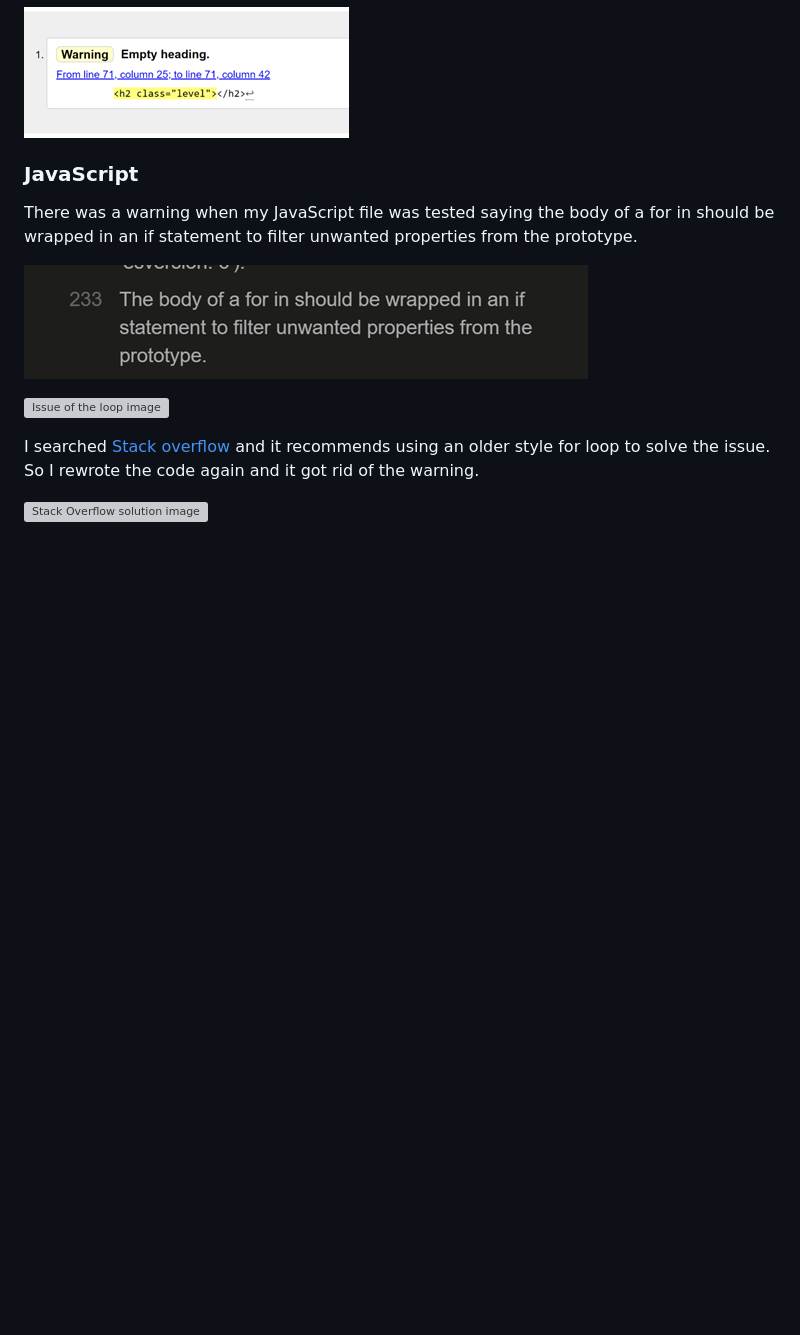
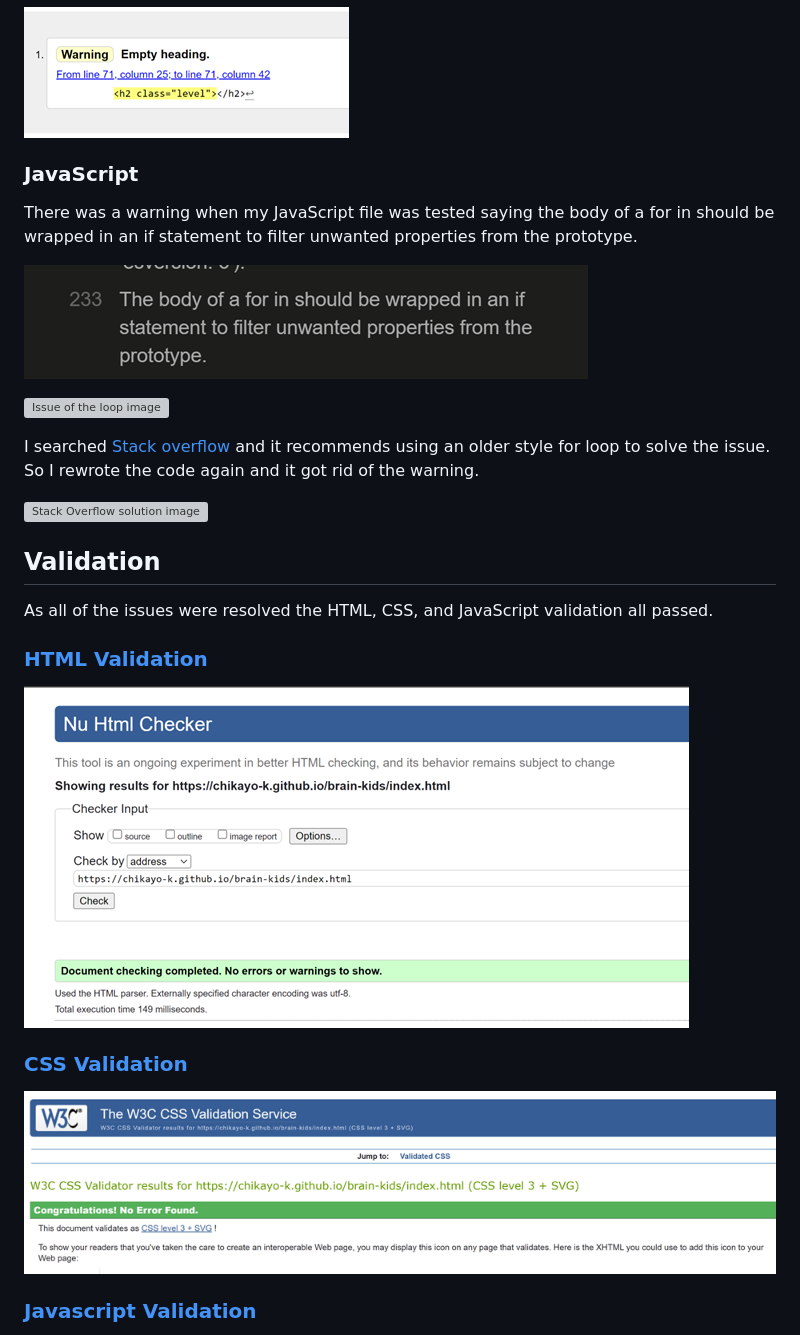
Before and after one commit to Chikayo-k/brain-kids, a Markdown page: README.md, the part around the change printed below. Rendered like a GitHub page; pictures changed too: assets/docs/validation/css-validation.png (added), assets/docs/validation/html-validation.png (added); blank space fills up the shorter version; grey boxes are pictures that could not be loaded.

Commit message:
Add validation section in README

```diff
--- a/README.md
+++ b/README.md
@@ -286,3 +286,18 @@ There was a warning when my JavaScript file was tested saying the body of a for
 I searched [Stack overflow](https://stackoverflow.com/questions/1963102/what-does-the-jslint-error-body-of-a-for-in-should-be-wrapped-in-an-if-statemen) and it recommends using an older style for loop to solve the issue. So I rewrote the code again and it got rid of the warning.
 
 ![Stack Overflow solution image](./assets/docs/bugs-improvements/stack-overflow.png)
+
+## Validation
+
+As all of the issues were resolved the HTML, CSS, and JavaScript validation all passed.
+
+### [HTML Validation](https://validator.w3.org/#validate_by_uri)
+
+![HTML validation image](./assets/docs/validation/html-validation.png)
+
+### [CSS Validation](https://jigsaw.w3.org/css-validator/)
+
+![CSS validation image](./assets/docs/validation/css-validation.png)
+
+### [Javascript Validation](https://jshint.com/)
+
```
Also changed, not shown: other parts of README.md (+13 -0 lines), assets/docs/validation/jshint-gamejs.png (added), assets/docs/validation/jshint-signupjs.png (added).
